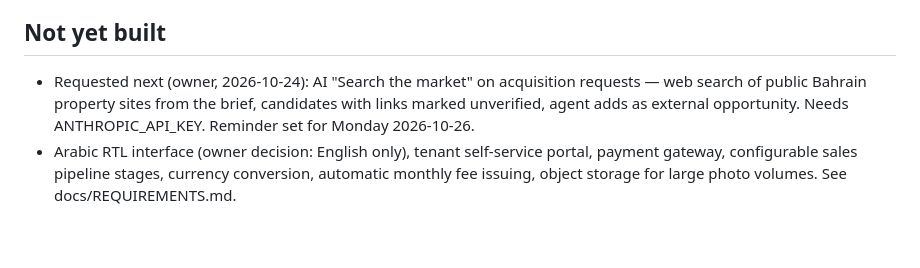
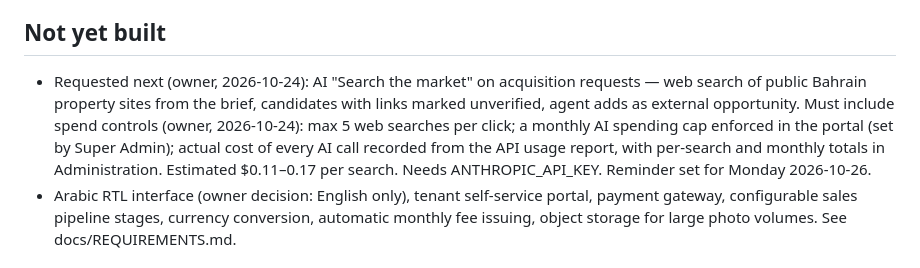
Before and after one commit to alialnoory/saraydar, a Markdown page: docs/STATUS.md, the part around the change. Drawn GitHub-style; blank space fills up the shorter version.

Commit message:
Status: spend controls required for AI market search
Co-Authored-By: Claude Opus 5.5 <noreply@anthropic.com>
Claude-Session: https://claude.ai/code/session_01147vszx2UkTgTYDjY94dcZ

```diff
--- a/docs/STATUS.md
+++ b/docs/STATUS.md
@@ -126,7 +126,7 @@ Last updated: 2026-10-24
 - Browser check (Chromium) at 1366 px and 390 px: sign-in → MFA enrolment → dashboard → section → workspace → upload; no horizontal scroll.
 
 ## Not yet built
-- Requested next (owner, 2026-10-24): AI "Search the market" on acquisition requests — web search of public Bahrain property sites from the brief, candidates with links marked unverified, agent adds as external opportunity. Needs ANTHROPIC_API_KEY. Reminder set for Monday 2026-10-26.
+- Requested next (owner, 2026-10-24): AI "Search the market" on acquisition requests — web search of public Bahrain property sites from the brief, candidates with links marked unverified, agent adds as external opportunity. Must include spend controls (owner, 2026-10-24): max 5 web searches per click; a monthly AI spending cap enforced in the portal (set by Super Admin); actual cost of every AI call recorded from the API usage report, with per-search and monthly totals in Administration. Estimated $0.11–0.17 per search. Needs ANTHROPIC_API_KEY. Reminder set for Monday 2026-10-26.
 - Arabic RTL interface (owner decision: English only), tenant self-service portal, payment gateway, configurable sales pipeline stages, currency conversion, automatic monthly fee issuing, object storage for large photo volumes. See docs/REQUIREMENTS.md.
 
 ## External dependencies (not available yet)
```
